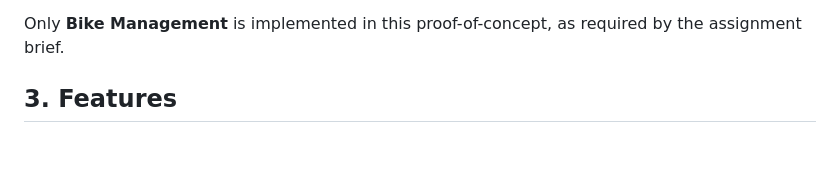
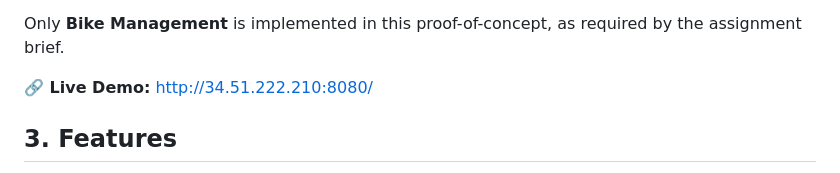
Before and after one commit to matiullahmalik/20100125-Project, a Markdown page: README.md, the part around the change. Drawn GitHub-style; blank space fills up the shorter version.

```diff
--- a/README.md
+++ b/README.md
@@ -28,6 +28,10 @@ A full Green Wheels system would eventually include these modules:
 
 Only **Bike Management** is implemented in this proof-of-concept, as required
 by the assignment brief.
+
+
+**🔗 Live Demo:** http://34.51.222.210:8080/
+
 
 ## 3. Features
 
```
